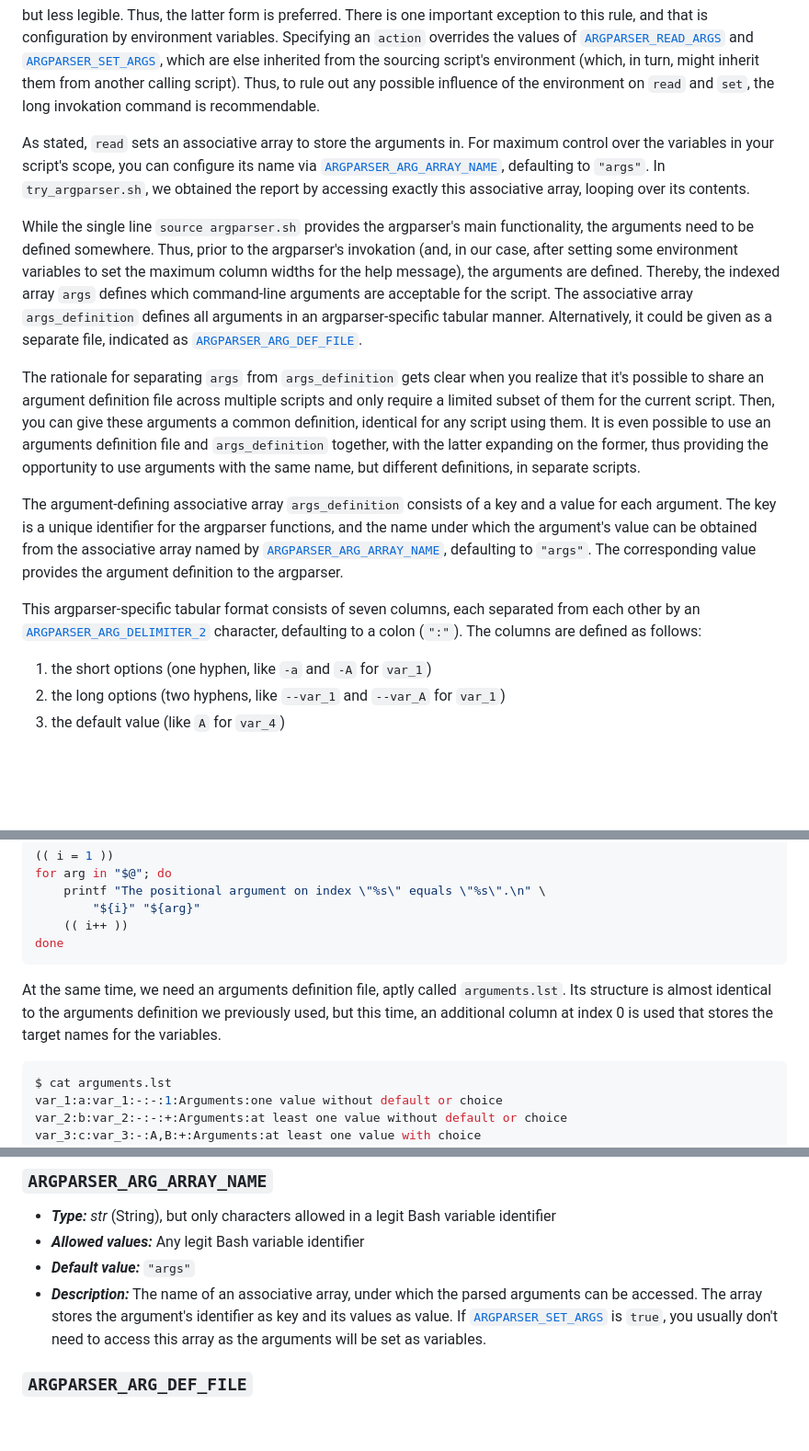
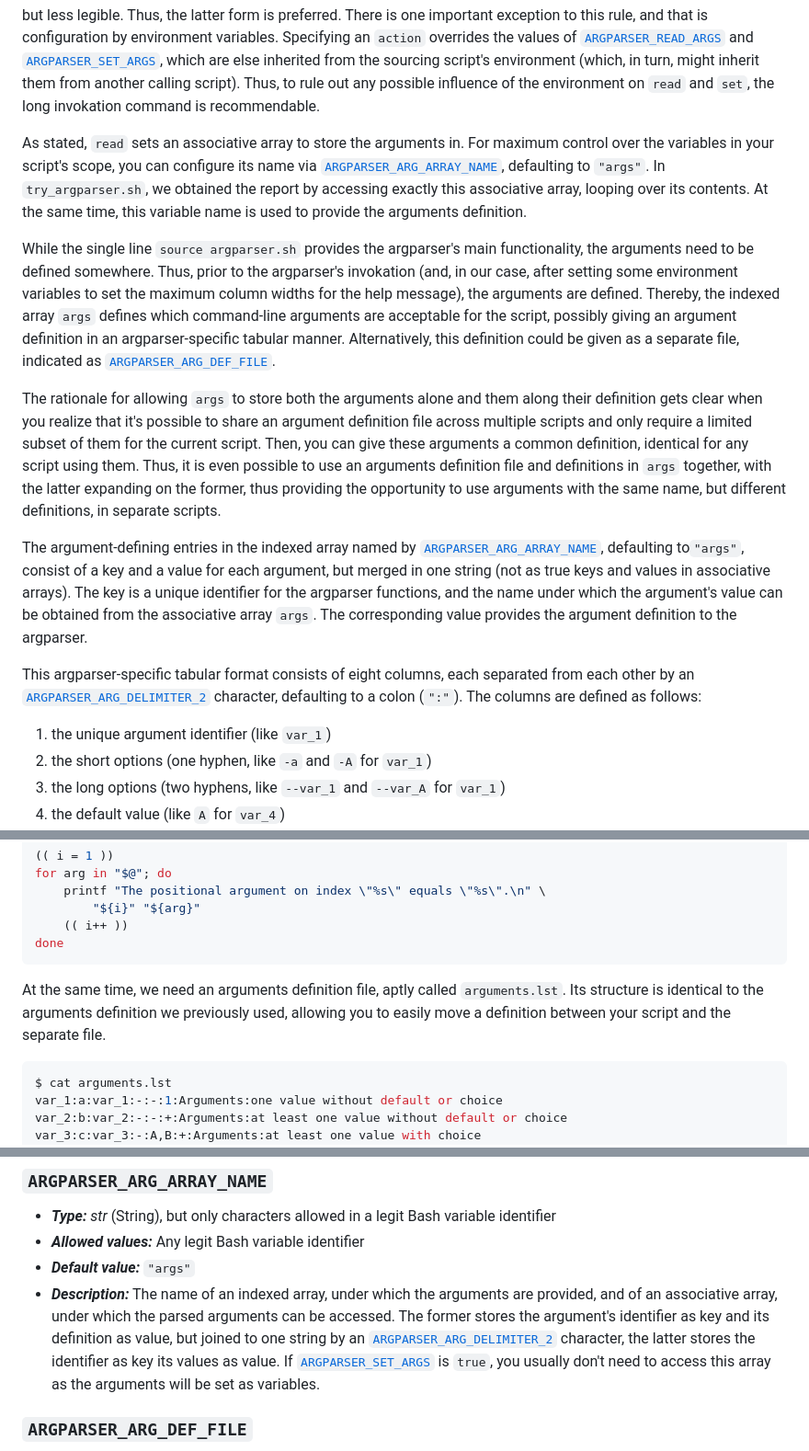
Before and after one commit to Simon-Brandt/ShellArgparser, a Markdown page: README.md, 3 parts joined by grey strips. Shown: that part at 92% size. GitHub-like rendering; blank space fills up the shorter version.

````diff
--- a/README.md
+++ b/README.md
@@ -296,16 +278,17 @@ source argparser.sh
 
 but less legible. Thus, the latter form is preferred. There is one important exception to this rule, and that is configuration by environment variables. Specifying an `action` overrides the values of [`ARGPARSER_READ_ARGS`](#argparser_read_args) and [`ARGPARSER_SET_ARGS`](#argparser_set_args), which are else inherited from the sourcing script's environment (which, in turn, might inherit them from another calling script). Thus, to rule out any possible influence of the environment on `read` and `set`, the long invokation command is recommendable.
 
-As stated, `read` sets an associative array to store the arguments in. For maximum control over the variables in your script's scope, you can configure its name via [`ARGPARSER_ARG_ARRAY_NAME`](#argparser_arg_array_name), defaulting to `"args"`. In `try_argparser.sh`, we obtained the report by accessing exactly this associative array, looping over its contents.
+As stated, `read` sets an associative array to store the arguments in. For maximum control over the variables in your script's scope, you can configure its name via [`ARGPARSER_ARG_ARRAY_NAME`](#argparser_arg_array_name), defaulting to `"args"`. In `try_argparser.sh`, we obtained the report by accessing exactly this associative array, looping over its contents. At the same time, this variable name is used to provide the arguments definition.
 
-While the single line `source argparser.sh` provides the argparser's main functionality, the arguments need to be defined somewhere. Thus, prior to the argparser's invokation (and, in our case, after setting some environment variables to set the maximum column widths for the help message), the arguments are defined. Thereby, the indexed array `args` defines which command-line arguments are acceptable for the script. The associative array `args_definition` defines all arguments in an argparser-specific tabular manner. Alternatively, it could be given as a separate file, indicated as [`ARGPARSER_ARG_DEF_FILE`](#argparser_arg_def_file).
+While the single line `source argparser.sh` provides the argparser's main functionality, the arguments need to be defined somewhere. Thus, prior to the argparser's invokation (and, in our case, after setting some environment variables to set the maximum column widths for the help message), the arguments are defined. Thereby, the indexed array `args` defines which command-line arguments are acceptable for the script, possibly giving an argument definition in an argparser-specific tabular manner. Alternatively, this definition could be given as a separate file, indicated as [`ARGPARSER_ARG_DEF_FILE`](#argparser_arg_def_file).
 
-The rationale for separating `args` from `args_definition` gets clear when you realize that it's possible to share an argument definition file across multiple scripts and only require a limited subset of them for the current script. Then, you can give these arguments a common definition, identical for any script using them. It is even possible to use an arguments definition file and `args_definition` together, with the latter expanding on the former, thus providing the opportunity to use arguments with the same name, but different definitions, in separate scripts.
+The rationale for allowing `args` to store both the arguments alone and them along their definition gets clear when you realize that it's possible to share an argument definition file across multiple scripts and only require a limited subset of them for the current script. Then, you can give these arguments a common definition, identical for any script using them. Thus, it is even possible to use an arguments definition file and definitions in `args` together, with the latter expanding on the former, thus providing the opportunity to use arguments with the same name, but different definitions, in separate scripts.
 
-The argument-defining associative array `args_definition` consists of a key and a value for each argument. The key is a unique identifier for the argparser functions, and the name under which the argument's value can be obtained from the associative array named by [`ARGPARSER_ARG_ARRAY_NAME`](#argparser_arg_array_name), defaulting to `"args"`. The corresponding value provides the argument definition to the argparser.
+The argument-defining entries in the indexed array named by [`ARGPARSER_ARG_ARRAY_NAME`](#argparser_arg_array_name), defaulting to`"args"`, consist of a key and a value for each argument, but merged in one string (not as true keys and values in associative arrays). The key is a unique identifier for the argparser functions, and the name under which the argument's value can be obtained from the associative array `args`. The corresponding value provides the argument definition to the argparser.
 
-This argparser-specific tabular format consists of seven columns, each separated from each other by an [`ARGPARSER_ARG_DELIMITER_2`](#argparser_arg_delimiter_2) character, defaulting to a colon (`":"`). The columns are defined as follows:
+This argparser-specific tabular format consists of eight columns, each separated from each other by an [`ARGPARSER_ARG_DELIMITER_2`](#argparser_arg_delimiter_2) character, defaulting to a colon (`":"`). The columns are defined as follows:
 
+1. the unique argument identifier (like `var_1`)
 1. the short options (one hyphen, like `-a` and `-A` for `var_1`)
 1. the long options (two hyphens, like `--var_1` and `--var_A` for `var_1`)
 1. the default value (like `A` for `var_4`)
@@ -556,7 +529,7 @@ done
 
 </details>
 
-At the same time, we need an arguments definition file, aptly called `arguments.lst`. Its structure is almost identical to the arguments definition we previously used, but this time, an additional column at index 0 is used that stores the target names for the variables.
+At the same time, we need an arguments definition file, aptly called `arguments.lst`. Its structure is identical to the arguments definition we previously used, allowing you to easily move a definition between your script and the separate file.
 
 ```console
 $ cat arguments.lst
@@ -812,7 +785,7 @@ The argparser defines a large set of environment variables, each following the n
 - ***Type:*** *str* (String), but only characters allowed in a legit Bash variable identifier
 - ***Allowed values:*** Any legit Bash variable identifier
 - ***Default value:*** `"args"`
-- ***Description:*** The name of an associative array, under which the parsed arguments can be accessed. The array stores the argument's identifier as key and its values as value. If [`ARGPARSER_SET_ARGS`](#argparser_set_args) is `true`, you usually don't need to access this array as the arguments will be set as variables.
+- ***Description:*** The name of an indexed array, under which the arguments are provided, and of an associative array, under which the parsed arguments can be accessed. The former stores the argument's identifier as key and its definition as value, but joined to one string by an [`ARGPARSER_ARG_DELIMITER_2`](#argparser_arg_delimiter_2) character, the latter stores the identifier as key its values as value. If [`ARGPARSER_SET_ARGS`](#argparser_set_args) is `true`, you usually don't need to access this array as the arguments will be set as variables.
 
 ### `ARGPARSER_ARG_DEF_FILE`
 
````
Also changed, not shown: other parts of README.md (+18 -46 lines).
